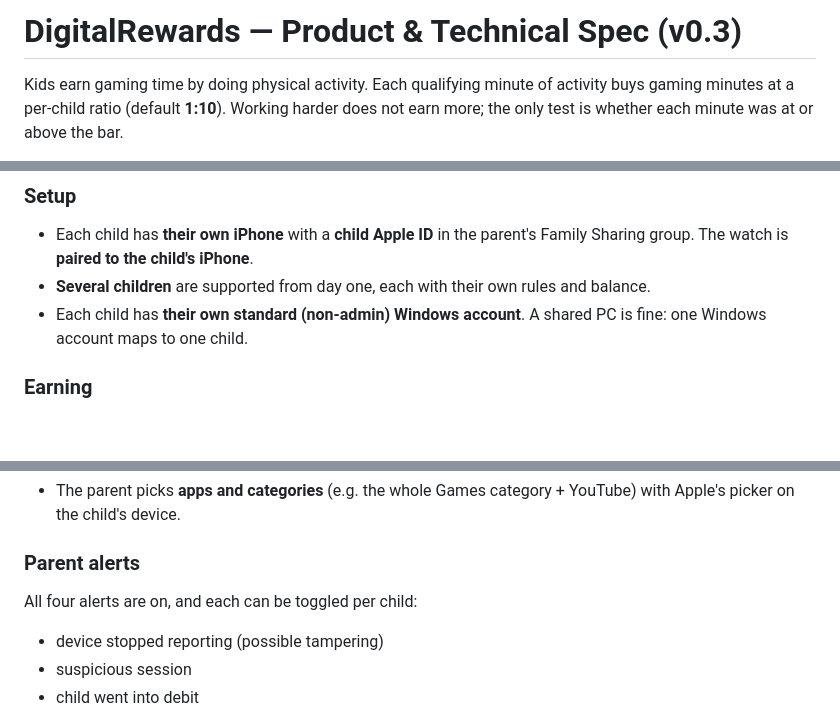
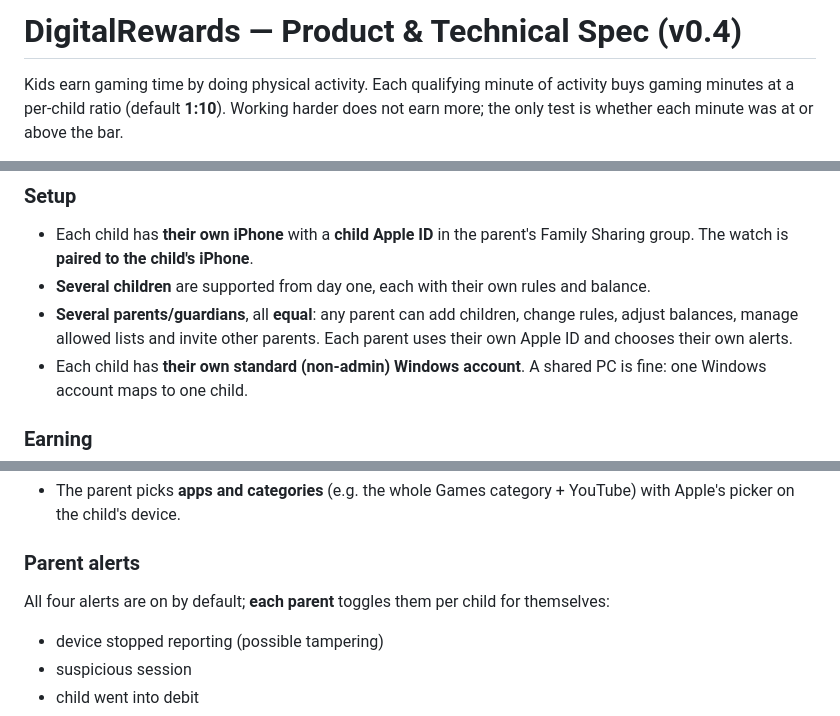
Before and after one commit to paulrobinson010/DigitalRewards, a Markdown page: docs/SPEC.md, 3 parts joined by grey strips. Rendered like a GitHub page; blank space fills up the shorter version.

```diff
--- a/docs/SPEC.md
+++ b/docs/SPEC.md
@@ -1,4 +1,4 @@
-# DigitalRewards — Product & Technical Spec (v0.3)
+# DigitalRewards — Product & Technical Spec (v0.4)
 
 Kids earn gaming time by doing physical activity. Each qualifying minute of
 activity buys gaming minutes at a per-child ratio (default **1:10**). Working
@@ -26,6 +26,9 @@ above the bar.
 - Each child has **their own iPhone** with a **child Apple ID** in the parent's
   Family Sharing group. The watch is **paired to the child's iPhone**.
 - **Several children** are supported from day one, each with their own rules and balance.
+- **Several parents/guardians**, all **equal**: any parent can add children, change
+  rules, adjust balances, manage allowed lists and invite other parents. Each parent
+  uses their own Apple ID and chooses their own alerts.
 - Each child has **their own standard (non-admin) Windows account**. A shared
   PC is fine: one Windows account maps to one child.
 
@@ -69,7 +72,7 @@ above the bar.
   Apple's picker on the child's device.
 
 ### Parent alerts
-All four alerts are on, and each can be toggled per child:
+All four alerts are on by default; **each parent** toggles them per child for themselves:
 - device stopped reporting (possible tampering)
 - suspicious session
 - child went into debit
```
Also changed, not shown: other parts of docs/SPEC.md (+38 -12 lines).
